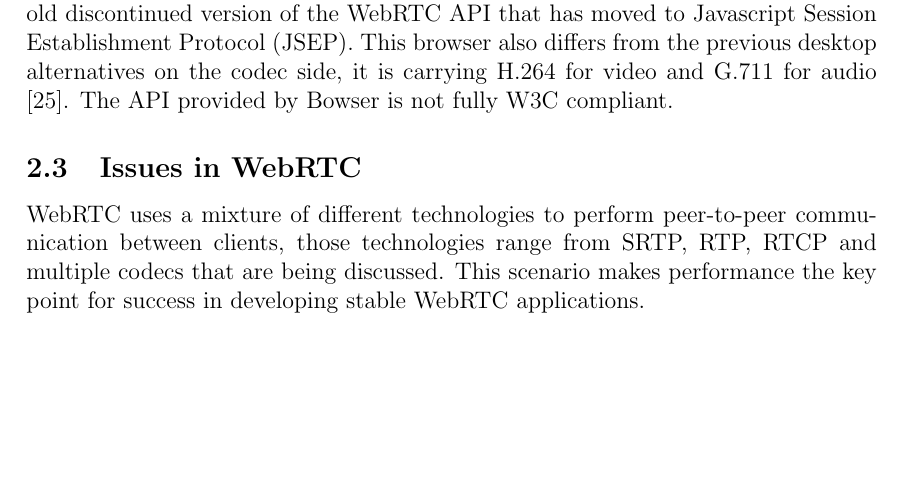
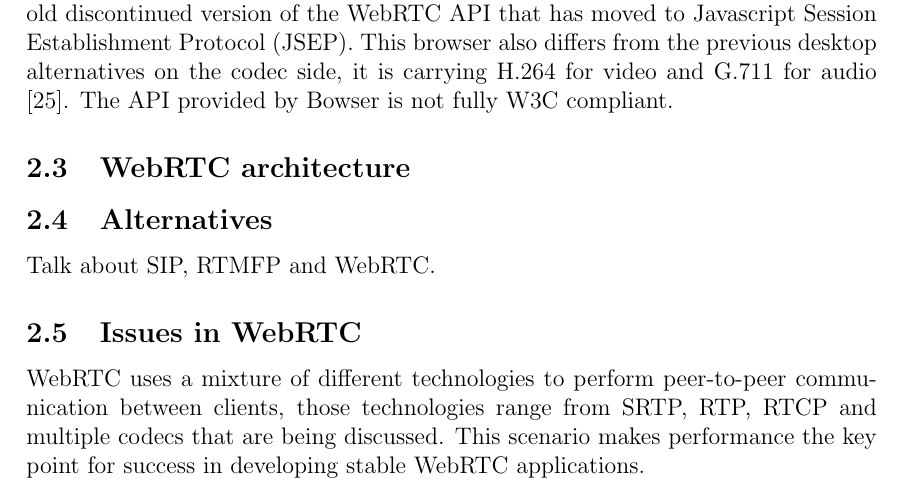
Before and after one commit to albertabello/MScDoc, a LaTeX thesis (Thesis/index.tex, which reads Thesis/chapters/webrtc.tex): part of page 10 of 15, cut so that both start at the same text, the shorter picture padded with empty space. Compiled offline with pdfLaTeX; a LaTeX package or settings file that is missing is left out.

Commit message:
issues and milestones

```diff
--- a/Thesis/chapters/webrtc.tex
+++ b/Thesis/chapters/webrtc.tex
@@ -30,6 +30,14 @@ Some announcements done from Microsoft point out that they are also working in s
 
 Some mobile platform important moments should be pointed out. In October 2012 Ericsson announced the world's first WebRTC-enabled browser for mobile devices called "Bowser" with support for iOS and Android, this browser is able to handle WebRTC calls using RTCWeb Offer/Answer Protocol (ROAP) which is an old discontinued version of the WebRTC API that has moved to Javascript Session Establishment Protocol (JSEP). This browser also differs from the previous desktop alternatives on the codec side, it is carrying H.264 for video and G.711 for audio \cite{ericssonbowser}. The API provided by Bowser is not fully W3C compliant.
 
+\subsection{WebRTC architecture}
+
+\subsection{Alternatives}
+
+Talk about SIP, RTMFP and WebRTC.
+
+
+
 \subsection{Issues in WebRTC}
 
 WebRTC uses a mixture of different technologies to perform peer-to-peer communication between clients, those technologies range from SRTP, RTP, RTCP and multiple codecs that are being discussed. This scenario makes performance the key point for success in developing stable WebRTC applications.
```
